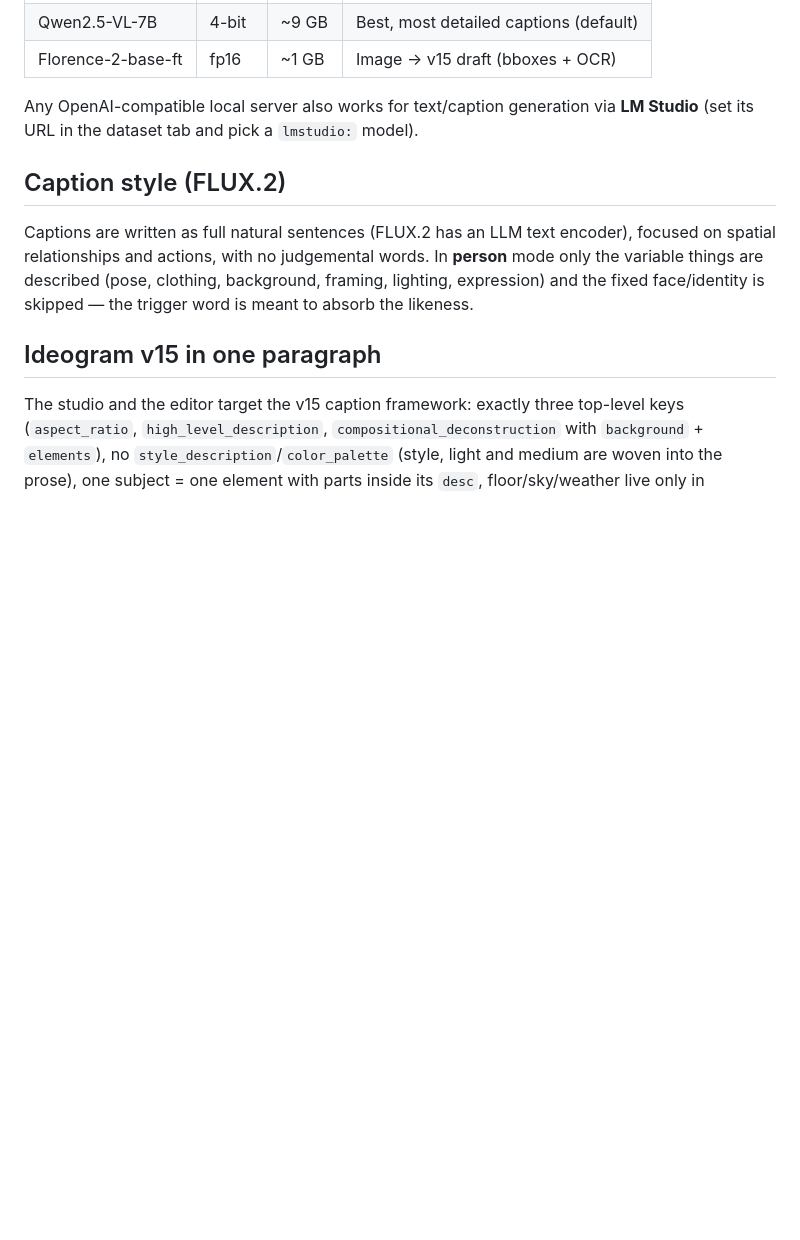
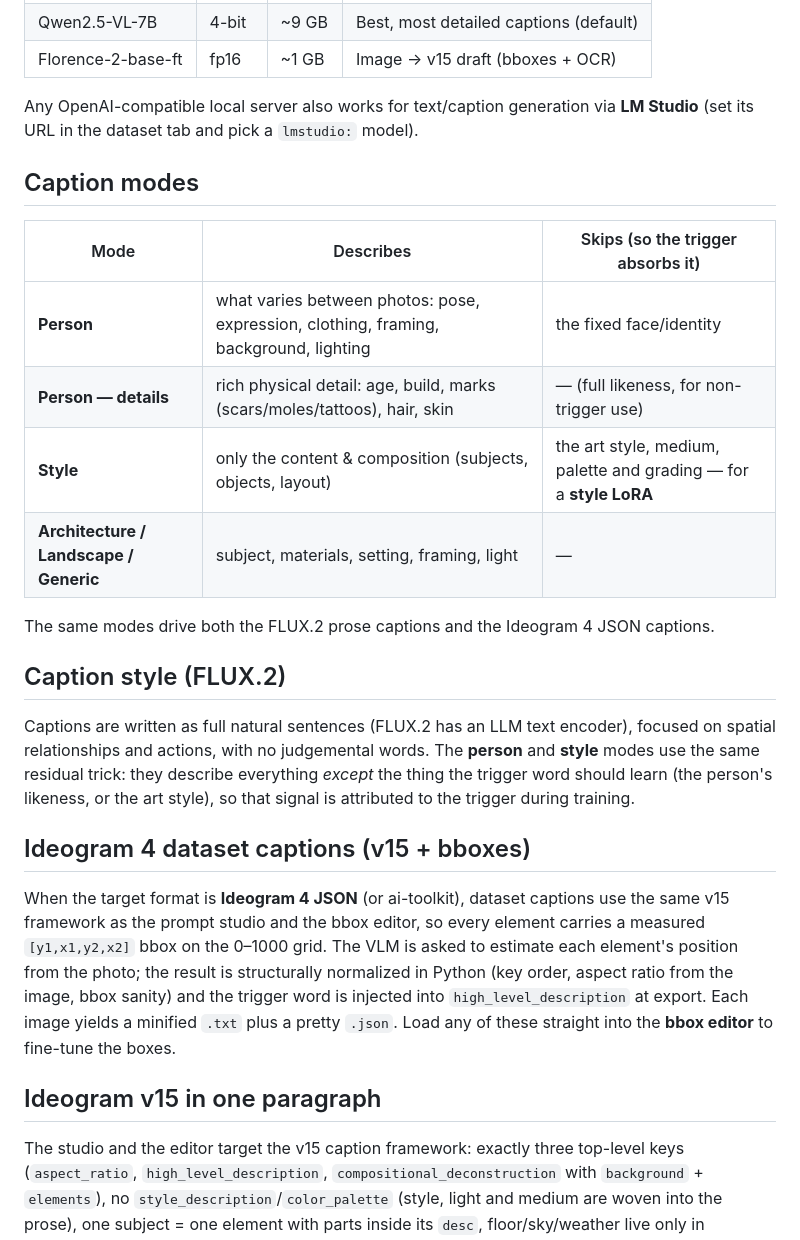
Before and after one commit to quzopl/flux-lora-prep, a Markdown page: README.md, the part around the change. Rendered like a GitHub page; blank space fills up the shorter version.

Commit message:
docs: document the style caption mode and bbox-tagged Ideogram captions
- New caption-modes table (person / person-details / style / architecture
  / landscape / generic) and what each mode skips.
- New section on Ideogram 4 dataset captions: v15 + measured bboxes,
  normalization and trigger injection, .txt + .json output, round-trip
  into the bbox editor.
- Reworded the caption-style note to cover the shared person/style
  residual trick.

Co-Authored-By: Claude Opus 4.8 <noreply@anthropic.com>

```diff
--- a/README.md
+++ b/README.md
@@ -167,13 +167,37 @@ dataset/
 Any OpenAI-compatible local server also works for text/caption generation via
 **LM Studio** (set its URL in the dataset tab and pick a `lmstudio:` model).
 
+## Caption modes
+
+| Mode | Describes | Skips (so the trigger absorbs it) |
+|------|-----------|-----------------------------------|
+| **Person** | what varies between photos: pose, expression, clothing, framing, background, lighting | the fixed face/identity |
+| **Person — details** | rich physical detail: age, build, marks (scars/moles/tattoos), hair, skin | — (full likeness, for non-trigger use) |
+| **Style** | only the content & composition (subjects, objects, layout) | the art style, medium, palette and grading — for a **style LoRA** |
+| **Architecture / Landscape / Generic** | subject, materials, setting, framing, light | — |
+
+The same modes drive both the FLUX.2 prose captions and the Ideogram 4 JSON
+captions.
+
 ## Caption style (FLUX.2)
 
 Captions are written as full natural sentences (FLUX.2 has an LLM text
 encoder), focused on spatial relationships and actions, with no judgemental
-words. In **person** mode only the variable things are described (pose,
-clothing, background, framing, lighting, expression) and the fixed
-face/identity is skipped — the trigger word is meant to absorb the likeness.
+words. The **person** and **style** modes use the same residual trick: they
+describe everything *except* the thing the trigger word should learn (the
+person's likeness, or the art style), so that signal is attributed to the
+trigger during training.
+
+## Ideogram 4 dataset captions (v15 + bboxes)
+
+When the target format is **Ideogram 4 JSON** (or ai-toolkit), dataset captions
+use the same v15 framework as the prompt studio and the bbox editor, so every
+element carries a measured `[y1,x1,y2,x2]` bbox on the 0–1000 grid. The VLM is
+asked to estimate each element's position from the photo; the result is
+structurally normalized in Python (key order, aspect ratio from the image,
+bbox sanity) and the trigger word is injected into `high_level_description` at
+export. Each image yields a minified `.txt` plus a pretty `.json`. Load any of
+these straight into the **bbox editor** to fine-tune the boxes.
 
 ## Ideogram v15 in one paragraph
 
```
